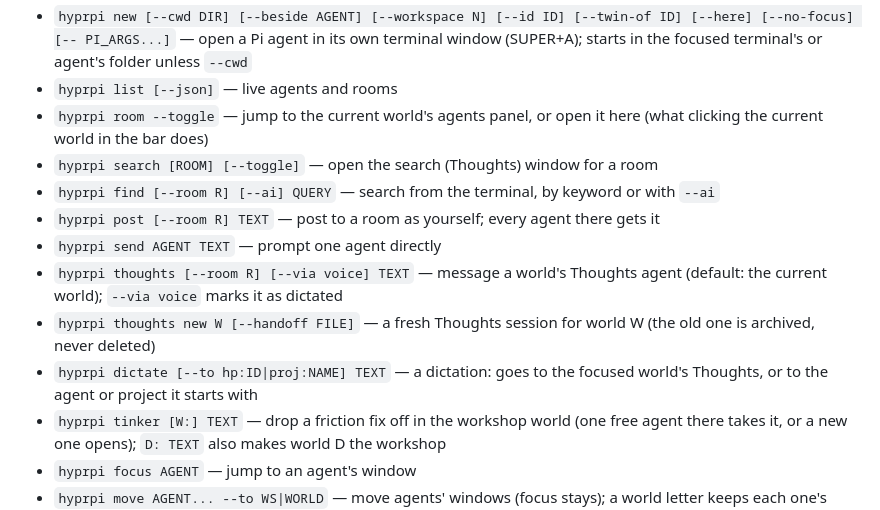
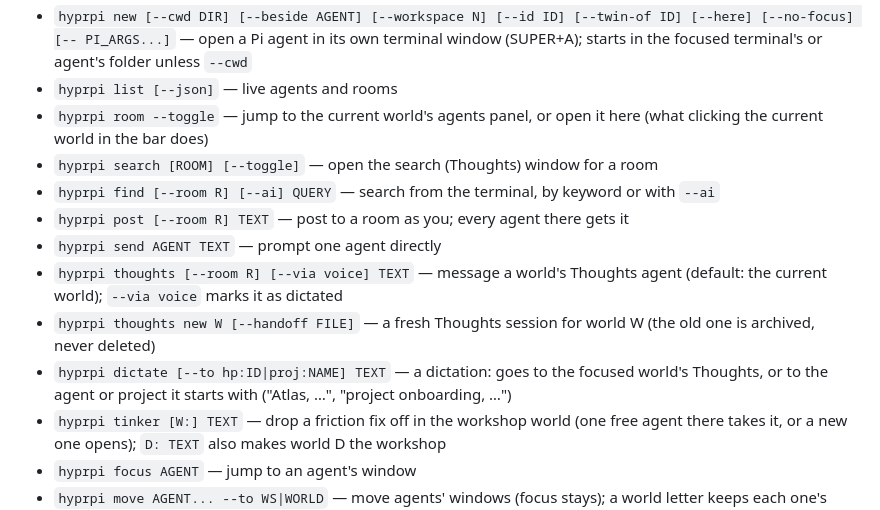
Before and after one commit to angusforbes/hyprpi, a Markdown page: README.md, the part around the change. Drawn GitHub-style.

Commit message:
J253: the commands list matches the generic hyprpi help wording (post … as you; dictate's example 'Atlas, …', 'project onboarding, …').

```diff
--- a/README.md
+++ b/README.md
@@ -164,11 +164,11 @@ Run `hyprpi help` for the full text. Skipped as internal: `seen` (called by the
 - `hyprpi room --toggle` — jump to the current world's agents panel, or open it here (what clicking the current world in the bar does)
 - `hyprpi search [ROOM] [--toggle]` — open the search (Thoughts) window for a room
 - `hyprpi find [--room R] [--ai] QUERY` — search from the terminal, by keyword or with `--ai`
-- `hyprpi post [--room R] TEXT` — post to a room as yourself; every agent there gets it
+- `hyprpi post [--room R] TEXT` — post to a room as you; every agent there gets it
 - `hyprpi send AGENT TEXT` — prompt one agent directly
 - `hyprpi thoughts [--room R] [--via voice] TEXT` — message a world's Thoughts agent (default: the current world); `--via voice` marks it as dictated
 - `hyprpi thoughts new W [--handoff FILE]` — a fresh Thoughts session for world W (the old one is archived, never deleted)
-- `hyprpi dictate [--to hp:ID|proj:NAME] TEXT` — a dictation: goes to the focused world's Thoughts, or to the agent or project it starts with
+- `hyprpi dictate [--to hp:ID|proj:NAME] TEXT` — a dictation: goes to the focused world's Thoughts, or to the agent or project it starts with ("Atlas, …", "project onboarding, …")
 - `hyprpi tinker [W:] TEXT` — drop a friction fix off in the workshop world (one free agent there takes it, or a new one opens); `D: TEXT` also makes world D the workshop
 - `hyprpi focus AGENT` — jump to an agent's window
 - `hyprpi move AGENT... --to WS|WORLD` — move agents' windows (focus stays); a world letter keeps each one's slot; `--room C` moves every live agent in C
```
